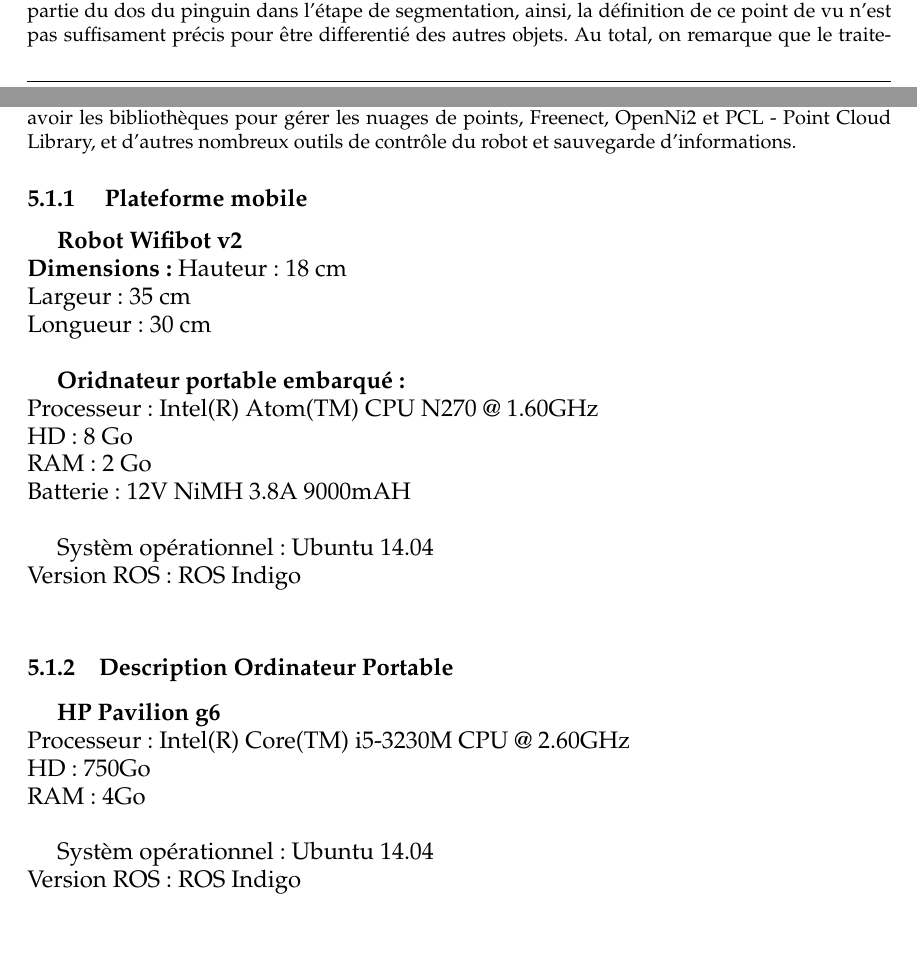
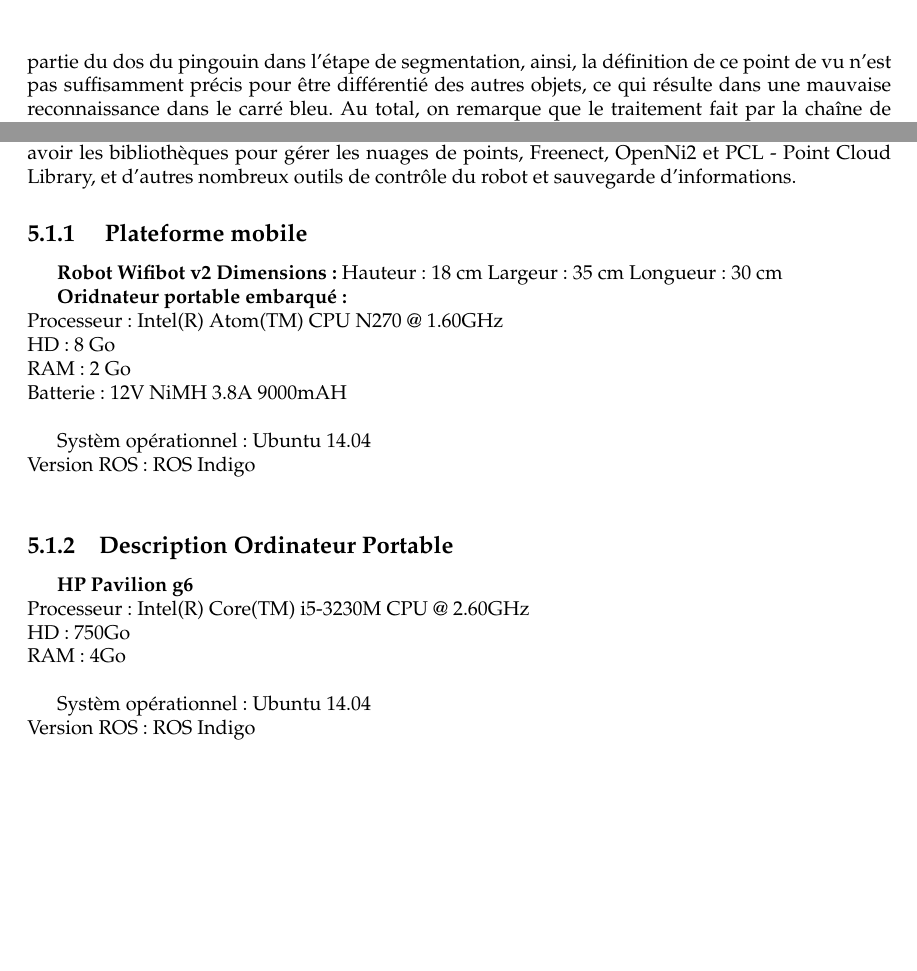
Before and after one commit to luigift/thales-report, a LaTeX thesis (rapport.tex, which reads annexe.tex, resultats.tex): two parts of pages 16 and 21 of 29 before the commit and two parts of pages 17 and 21 of 29 after it, joined at a grey line, cut so that both start at the same text. Compiled offline with pdfLaTeX.

Commit message:
monday night

```diff
--- a/annexe.tex
+++ b/annexe.tex
@@ -2,16 +2,14 @@
 
 \section{Matériels}
 
-En ce que concerne les aspects matériels, le robot bimoteur Wifibot v2, qui transporte un ordinateur embarqué, sera utilisé comme plateforme mobile. L'acquisition des données est faite par une camera RGB-D portée par une tourelle qui permet son orientation indépendamment du positionnement du robot.
-Par rapport au choix logiciel, l'environnement robotique ROS a été adopté pout avoir les bibliothèques pour gérer les nuages de points, Freenect, OpenNi2 et PCL - Point Cloud Library, et d'autres nombreux outils de contrôle du robot et sauvegarde d'informations.
+En ce que concerne les aspects matériels, le robot bimoteur Wifibot v2, qui transporte un ordinateur embarqué, sera utilisé comme plateforme mobile. L'acquisition des données est faite par une camera RGB-D portée par une tourelle qui permet son orientation indépendamment du positionnement du robot. Par rapport au choix logiciel, l'environnement robotique ROS a été adopté pout avoir les bibliothèques pour gérer les nuages de points, Freenect, OpenNi2 et PCL - Point Cloud Library, et d'autres nombreux outils de contrôle du robot et sauvegarde d'informations.
 
-\subsection{ Plateforme mobile } \\
-
-\large{\textbf{Robot Wifibot v2}} \\
+\subsection{ Plateforme mobile }
+\textbf{Robot Wifibot v2}
 \textbf{Dimensions:}
-Hauteur : 18 cm \\
-Largeur : 35 cm \\
-Longueur : 30 cm \\
+Hauteur : 18 cm
+Largeur : 35 cm
+Longueur : 30 cm
 
 \textbf{Oridnateur portable embarqué : } \\
 Processeur : Intel(R) Atom(TM) CPU N270   @ 1.60GHz \\
--- a/resultats.tex
+++ b/resultats.tex
@@ -14,7 +14,7 @@ Un expérience typique est illustrée dans l'image {\color{green} ref} :
 	\subfloat{\includegraphics[width=\textwidth]{hmm_example.png}}
 \end{figure}
 
-La première ligne correspond à l'image vue par le robot à chaque instant de temps et, donc, l'objet à être reconnu. Pendent que la deuxième, donnée par l'algorithme de reconnaissance, équivaut à la vue plus probable de l'objet reconnu par le K-plus proches voisins. Il est intéressant remarquer que l'invariance à rotation trompe l'estimation de l'orientation en prennat son correspond enénantiomorphe dans le premier carré rouge. Autrement, la définition de murs enlève une grande partie du dos du pinguin dans l'étape de segmentation, ainsi, la définition de ce point de vu n'est pas suffisament précis pour être differentié des autres objets. Au total, on remarque que le traitement fait par la chaîne de Markov cachée, surpasse les problèmes d'une base de donnée relativement sparse avec des possibles erreus de segmentation, pour atteindre la correction simultanée de la reconnaissance et de l'orientation.
+La première ligne correspond à l'image vue par le robot à chaque instant de temps et, donc, l'objet à être reconnu. Pendent que la deuxième, donnée par l'algorithme de reconnaissance, équivaut à la vue plus probable de l'objet reconnu par le K-plus proches voisins. Il est intéressant remarquer que l'invariance à rotation trompe l'estimation de l'orientation en prenant son correspond énantiomorphe dans le premier carré rouge. Autrement, la définition de murs enlève une grande partie du dos du pingouin dans l'étape de segmentation, ainsi, la définition de ce point de vu n'est pas suffisamment précis pour être différentié des autres objets, ce qui résulte dans une mauvaise reconnaissance dans le carré bleu. Au total, on remarque que le traitement fait par la chaîne de Markov cachée, surpasse les problèmes d'une base de donnée relativement sparse avec des possibles erreus de segmentation, pour atteindre la correction simultanée de la reconnaissance et de l'orientation.
 
 cela correspond à avoir une base
 
```
Also changed, not shown: cover.tex (+1 -2 lines), hmm_example.png, hmm_example_crop.png (added).
